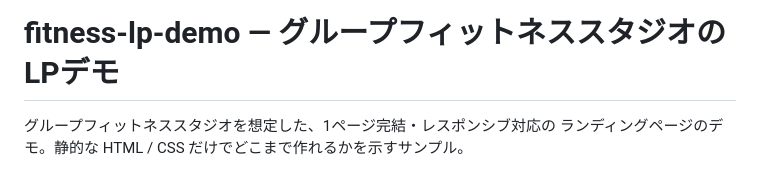
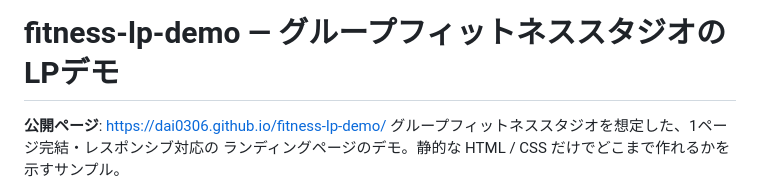
Before and after one commit to dai0306/fitness-lp-demo, a Markdown page: README.md, the part around the change. GitHub-like rendering.

Commit message:
READMEに公開ページのURLを追加

```diff
--- a/README.md
+++ b/README.md
@@ -1,5 +1,6 @@
 # fitness-lp-demo — グループフィットネススタジオのLPデモ
 
+**公開ページ**: https://dai0306.github.io/fitness-lp-demo/
 グループフィットネススタジオを想定した、1ページ完結・レスポンシブ対応の
 ランディングページのデモ。静的な HTML / CSS だけでどこまで作れるかを示すサンプル。
 
```
